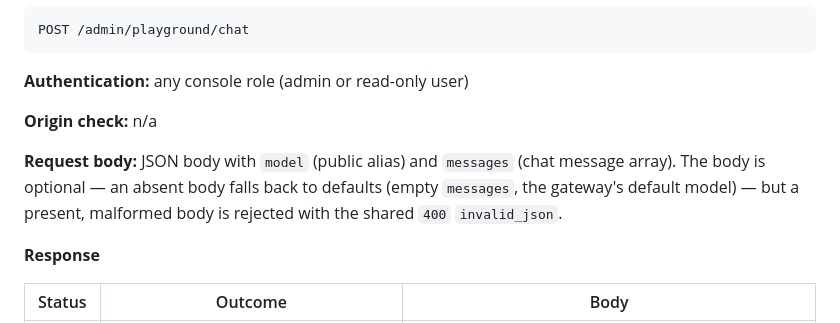
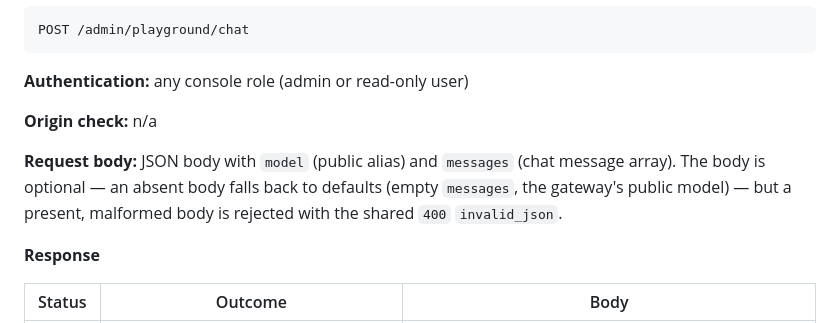
Before and after one commit to nikolanovoselec/codeflare-inference-mesh, a Markdown page: documentation/lanes/api-reference-admin.md, the part around the change. Drawn GitHub-style.

Commit message:
docs: use 'public model' for the playground default (term consistency)
One-word terminology fix from the doc lane: the playground/chat body-field clause
said 'the gateway's default model' for a value the same sentence calls 'public alias'
and the file elsewhere calls 'the stable public model codeflare-mesh'. Now 'the
gateway's public model'. Behavior unchanged (doc-only).

```diff
--- a/documentation/lanes/api-reference-admin.md
+++ b/documentation/lanes/api-reference-admin.md
@@ -193,7 +193,7 @@ POST /admin/playground/chat
 
 **Origin check:** n/a
 
-**Request body:** JSON body with `model` (public alias) and `messages` (chat message array). The body is optional — an absent body falls back to defaults (empty `messages`, the gateway's default model) — but a present, malformed body is rejected with the shared `400` `invalid_json`.
+**Request body:** JSON body with `model` (public alias) and `messages` (chat message array). The body is optional — an absent body falls back to defaults (empty `messages`, the gateway's public model) — but a present, malformed body is rejected with the shared `400` `invalid_json`.
 
 **Response**
 
```
